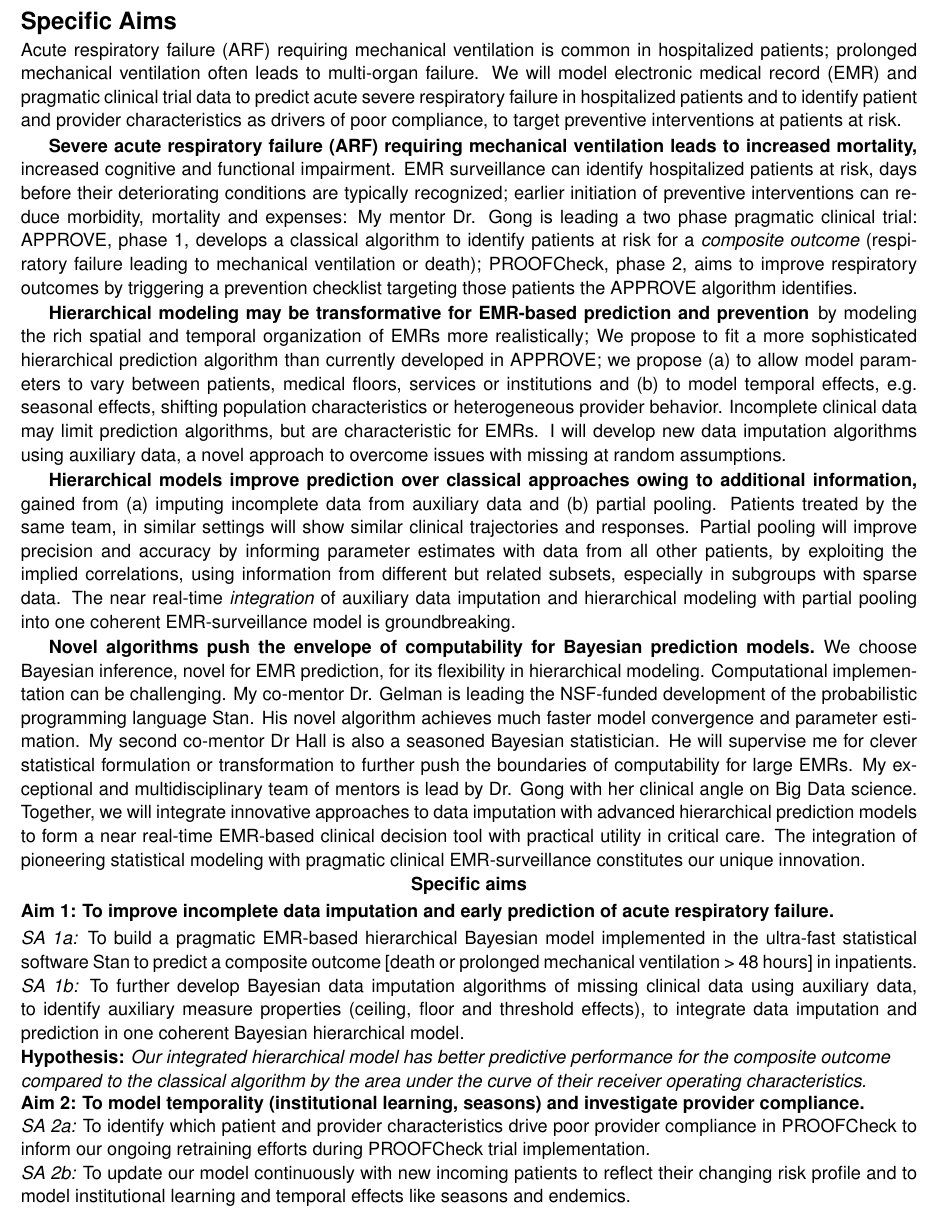
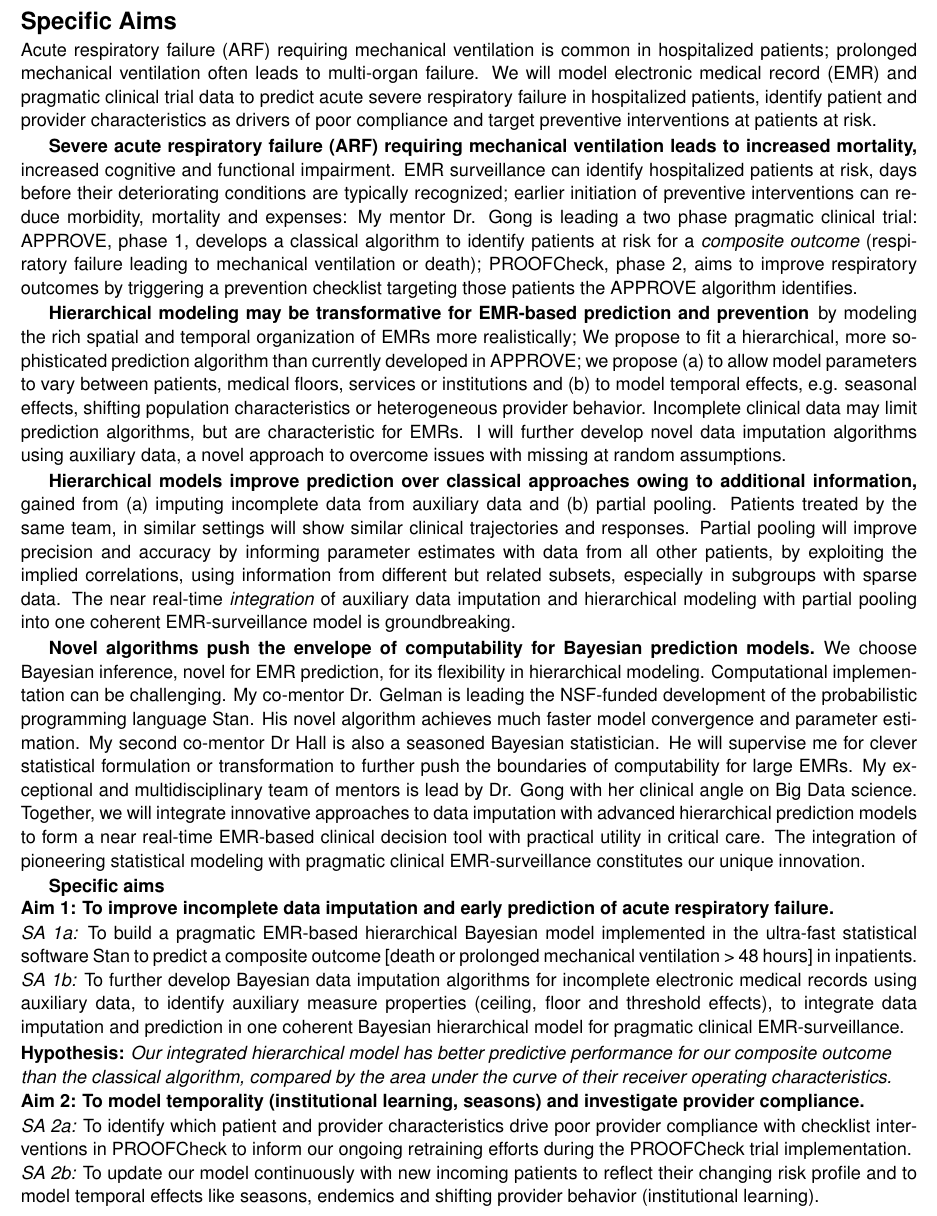
Before and after one commit to mhandreae/K01_Research_Plan, a LaTeX document (specific aims K01.tex): part of the page, cut so that both start at the same text. Compiled offline with pdfLaTeX.

Commit message:
Gelmans suggestions in specific aims

```diff
--- a/specific aims K01.tex
+++ b/specific aims K01.tex
@@ -77,29 +77,27 @@
 %	SPECIFIC AIMS
 %----------------------------------------------------------------------------------------
 \section*{Specific Aims}
-Acute respiratory failure (ARF) requiring mechanical ventilation is common in hospitalized patients; prolonged mechanical ventilation often leads to multi-organ failure. We will model electronic medical record (EMR) and pragmatic clinical trial data to predict acute severe respiratory failure in hospitalized patients and to identify patient and provider characteristics as drivers of poor compliance, to target preventive interventions at patients at risk.
+Acute respiratory failure (ARF) requiring mechanical ventilation is common in hospitalized patients; prolonged mechanical ventilation often leads to multi-organ failure. We will model electronic medical record (EMR) and pragmatic clinical trial data to predict acute severe respiratory failure in hospitalized patients, identify patient and provider characteristics as drivers of poor compliance and target preventive interventions at patients at risk.
 
 \subparagraph{Severe acute respiratory failure (ARF) requiring mechanical ventilation leads to increased mortality,} increased cognitive and functional impairment. EMR surveillance can identify hospitalized patients at risk, days before their deteriorating conditions are typically recognized; earlier initiation of preventive interventions can reduce morbidity, mortality and expenses: My mentor Dr. Gong is leading a two phase pragmatic clinical trial: APPROVE, phase 1, develops a classical algorithm to identify patients at risk for a \textit{composite outcome} (respiratory failure leading to mechanical ventilation or death); PROOFCheck, phase 2, aims to improve respiratory outcomes by triggering a prevention checklist targeting those patients the APPROVE algorithm identifies.
 
-\subparagraph{Hierarchical modeling may be transformative for EMR-based prediction and prevention} by modeling the rich spatial and temporal organization of EMRs more realistically; We propose to fit a more sophisticated hierarchical prediction algorithm than currently developed in APPROVE; we propose (a) to allow model parameters to vary between patients, medical floors, services or institutions and (b) to model temporal effects, e.g. seasonal effects, shifting population characteristics or heterogeneous provider behavior. Incomplete clinical data may limit prediction algorithms, but are characteristic for EMRs. I will develop new data imputation algorithms using auxiliary data, a novel approach to overcome issues with missing at random assumptions.
+\subparagraph{Hierarchical modeling may be transformative for EMR-based prediction and prevention} by modeling the rich spatial and temporal organization of EMRs more realistically; We propose to fit a hierarchical, more sophisticated prediction algorithm than currently developed in APPROVE; we propose (a) to allow model parameters to vary between patients, medical floors, services or institutions and (b) to model temporal effects, e.g. seasonal effects, shifting population characteristics or heterogeneous provider behavior. Incomplete clinical data may limit prediction algorithms, but are characteristic for EMRs. I will further develop novel data imputation algorithms using auxiliary data, a novel approach to overcome issues with missing at random assumptions.
 
 \subparagraph{Hierarchical models improve prediction over classical approaches owing to additional information,} gained from (a) imputing incomplete data from auxiliary data and (b) partial pooling. Patients treated by the same team, in similar settings will show similar clinical trajectories and responses. Partial pooling will improve precision and accuracy by informing parameter estimates with data from all other patients,  by exploiting the implied correlations, using information from different but related subsets, especially in subgroups with sparse data. The near real-time \textit{integration} of auxiliary data imputation and hierarchical modeling with partial pooling into one coherent EMR-surveillance model is groundbreaking.
 
 \subparagraph{Novel algorithms push the envelope of computability for Bayesian prediction models.} We choose Bayesian inference, novel for EMR prediction, for its flexibility in hierarchical modeling. Computational implementation can be challenging. My co-mentor Dr. Gelman is leading the NSF-funded development of the probabilistic programming language Stan. His novel algorithm achieves much faster model convergence and parameter estimation. My second co-mentor Dr Hall is also a seasoned Bayesian statistician. He will supervise me for clever statistical formulation or transformation to further push the boundaries of computability for large EMRs. My exceptional and multidisciplinary team of mentors is lead by Dr. Gong with her clinical angle on Big Data science. Together, we will integrate innovative approaches to data imputation with advanced hierarchical prediction models to form a near real-time EMR-based clinical decision tool with practical utility in critical care.  The integration of pioneering statistical modeling with pragmatic clinical EMR-surveillance constitutes our unique innovation.
 
-\begin{center}
+\vspace{5pt}
 \textbf{Specific aims}
-\end{center}
-\vspace{-7pt}
 \begin{flushleft}
 \textbf{Aim 1: To improve incomplete data imputation and early prediction of acute respiratory failure.}
 \end{flushleft}
 \vspace{-2pt}
 \textit{SA 1a:} To build a pragmatic EMR-based hierarchical Bayesian model implemented in the ultra-fast statistical software Stan to predict a composite outcome [death or prolonged mechanical ventilation > 48 hours] in inpatients.
-\textit{SA 1b:} To further develop Bayesian data imputation algorithms of missing clinical data using auxiliary data, to identify auxiliary measure properties (ceiling, floor and threshold effects), to integrate data imputation and prediction in one coherent Bayesian hierarchical model.
+\textit{SA 1b:} To further develop Bayesian data imputation algorithms for incomplete electronic medical records using auxiliary data, to identify auxiliary measure properties (ceiling, floor and threshold effects), to integrate data imputation and prediction in one coherent Bayesian hierarchical model for pragmatic clinical EMR-surveillance.
 
 \begin{flushleft}
-\textbf{Hypothesis:} \textit{Our integrated hierarchical model has better predictive performance for the composite outcome compared to the classical algorithm by the area under the curve of their receiver operating characteristics.}
+\textbf{Hypothesis:} \textit{Our integrated hierarchical model has better predictive performance for our composite outcome than the classical algorithm, compared by the area under the curve of their receiver operating characteristics.}
 \end{flushleft}
 \vspace{-10pt}
 
@@ -107,8 +105,8 @@ Acute respiratory failure (ARF) requiring mechanical ventilation is common in ho
 \textbf{Aim 2: To model temporality (institutional learning, seasons) and investigate provider compliance.}
 \end{flushleft}
 \vspace{-5pt}
-\textit{SA 2a:} To identify which patient and provider characteristics drive poor provider compliance in PROOFCheck to inform our ongoing retraining efforts during PROOFCheck trial implementation. \newline
-\textit{SA 2b:} To update our model continuously with new incoming patients to reflect their changing risk profile and to model institutional learning and temporal effects like seasons and endemics.
+\textit{SA 2a:} To identify which patient and provider characteristics drive poor provider compliance with checklist interventions in PROOFCheck to inform our ongoing retraining efforts during the PROOFCheck trial implementation. \newline
+\textit{SA 2b:} To update our model continuously with new incoming patients to reflect their changing risk profile and to model temporal effects like seasons, endemics and shifting provider behavior (institutional learning).
 
 %----------------------------------------------------------------------------------------
 
```
Also changed, not shown: specific aims K01.pdf, 2 other files.
